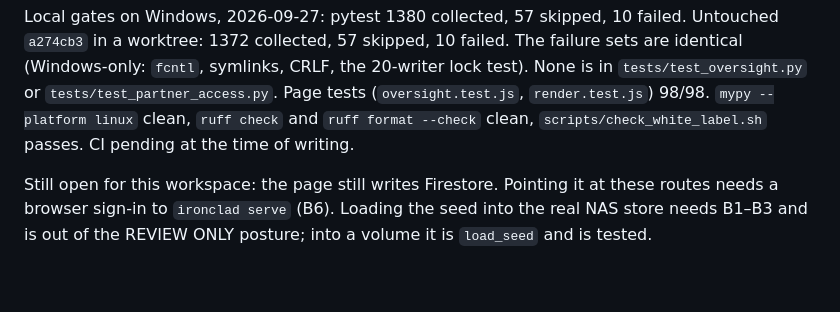
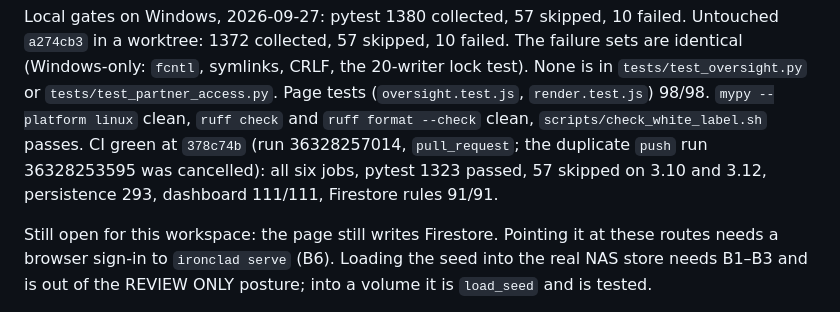
Before and after one commit to IronCityIT/ironclad-compliance, a Markdown page: STATUS.md, the part around one of its changes. Drawn GitHub-style; blank space fills up the shorter version.

Commit message:
docs: STATUS carries the head CI reported green
Co-Authored-By: Claude Opus 5.5 (1M context) <noreply@anthropic.com>

```diff
--- a/STATUS.md
+++ b/STATUS.md
@@ -2027,7 +2027,9 @@ CRLF, the 20-writer lock test). None is in `tests/test_oversight.py` or
 `tests/test_partner_access.py`. Page tests (`oversight.test.js`,
 `render.test.js`) 98/98. `mypy --platform linux` clean, `ruff check` and
 `ruff format --check` clean, `scripts/check_white_label.sh` passes. CI
-pending at the time of writing.
+green at `378c74b` (run 36328257014, `pull_request`; the duplicate `push`
+run 36328253595 was cancelled): all six jobs, pytest 1323 passed, 57 skipped
+on 3.10 and 3.12, persistence 293, dashboard 111/111, Firestore rules 91/91.
 
 Still open for this workspace: the page still writes Firestore. Pointing it at
 these routes needs a browser sign-in to `ironclad serve` (B6). Loading the seed into the real NAS store needs B1–B3 and is out of
```
Also changed, not shown: other parts of STATUS.md (+1 -1 lines).
